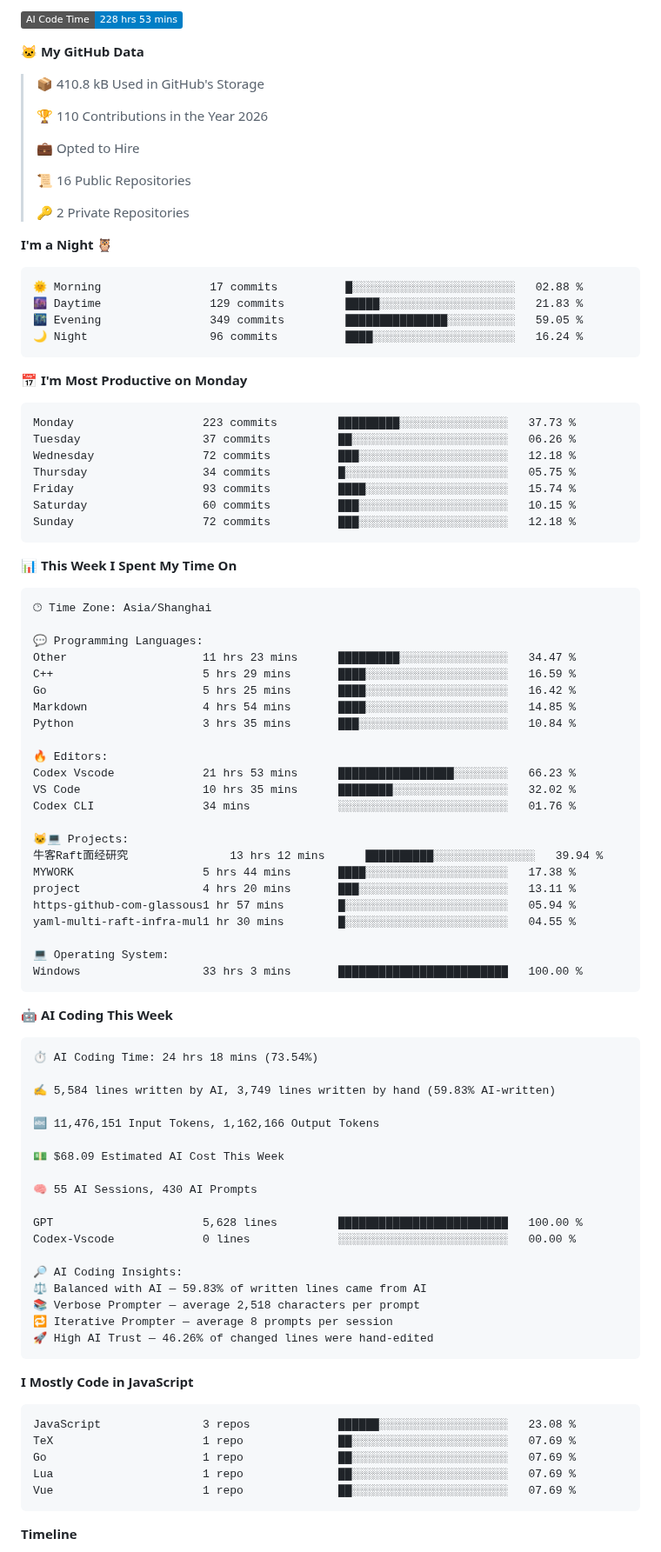
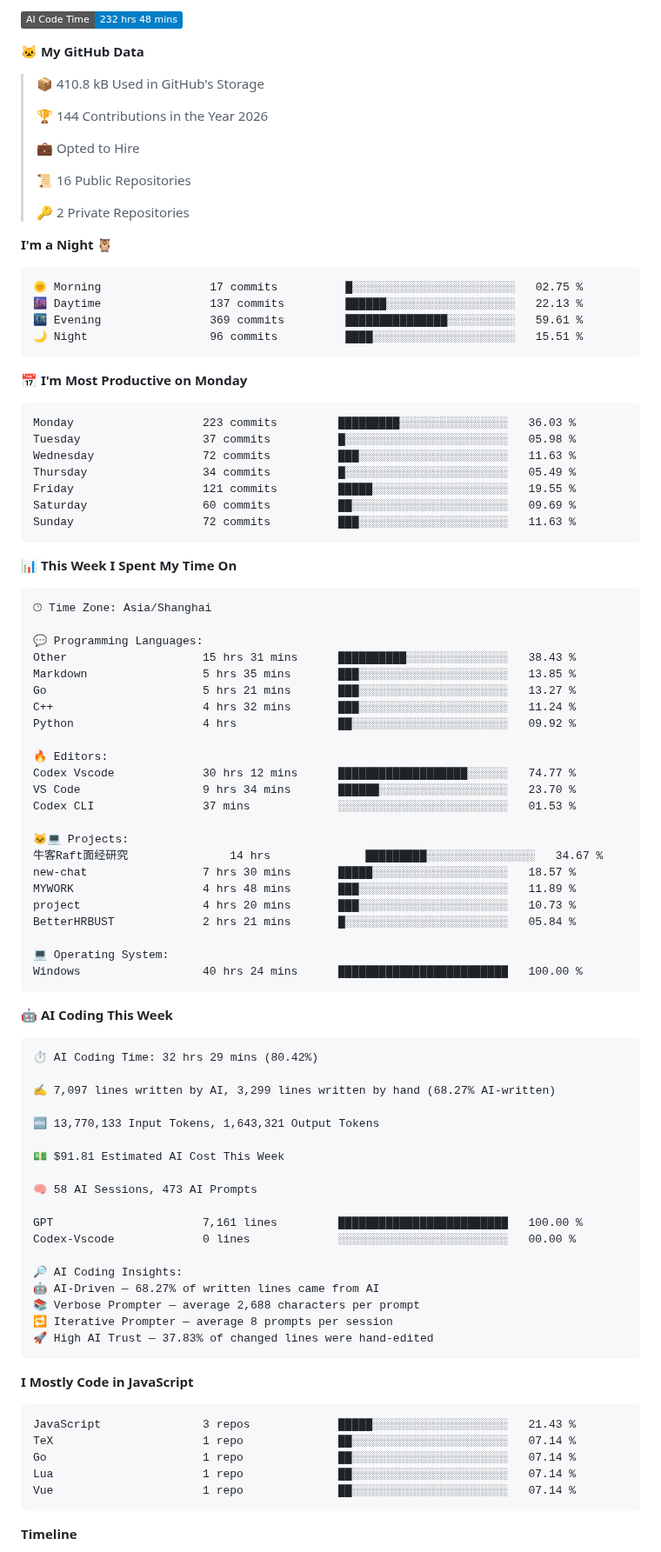
Before and after one commit to 2258009564/2258009564, a Markdown page: README.md, the part around one of its changes. Shown at 87% size. Rendered like a GitHub page; folded sections open; badges without logos.

Commit message:
Updated with Dev Metrics

````diff
--- a/README.md
+++ b/README.md
@@ -74,11 +74,11 @@ Windows / WSL · 算法练习 · 系统学习 · 工具开发
 
-![AI Code Time](http://img.shields.io/badge/AI%20Code%20Time-228%20hrs%2053%20mins-blue?style=flat)
+![AI Code Time](http://img.shields.io/badge/AI%20Code%20Time-232%20hrs%2048%20mins-blue?style=flat)
 
 **🐱 My GitHub Data**
 
 > 📦 410.8 kB Used in GitHub's Storage
  >
-> 🏆 110 Contributions in the Year 2026
+> 🏆 144 Contributions in the Year 2026
  >
 > 💼 Opted to Hire
  >
@@ -89,21 +89,21 @@ Windows / WSL · 算法练习 · 系统学习 · 工具开发
 **I'm a Night 🦉**
 
 ```text
-🌞 Morning                17 commits          █░░░░░░░░░░░░░░░░░░░░░░░░   02.88 %
-🌆 Daytime                129 commits         █████░░░░░░░░░░░░░░░░░░░░   21.83 %
-🌃 Evening                349 commits         ███████████████░░░░░░░░░░   59.05 %
-🌙 Night                  96 commits          ████░░░░░░░░░░░░░░░░░░░░░   16.24 %
+🌞 Morning                17 commits          █░░░░░░░░░░░░░░░░░░░░░░░░   02.75 %
+🌆 Daytime                137 commits         ██████░░░░░░░░░░░░░░░░░░░   22.13 %
+🌃 Evening                369 commits         ███████████████░░░░░░░░░░   59.61 %
+🌙 Night                  96 commits          ████░░░░░░░░░░░░░░░░░░░░░   15.51 %
 ```
 📅 **I'm Most Productive on Monday**
 
 ```text
-Monday                   223 commits         █████████░░░░░░░░░░░░░░░░   37.73 %
-Tuesday                  37 commits          ██░░░░░░░░░░░░░░░░░░░░░░░   06.26 %
-Wednesday                72 commits          ███░░░░░░░░░░░░░░░░░░░░░░   12.18 %
-Thursday                 34 commits          █░░░░░░░░░░░░░░░░░░░░░░░░   05.75 %
-Friday                   93 commits          ████░░░░░░░░░░░░░░░░░░░░░   15.74 %
-Saturday                 60 commits          ███░░░░░░░░░░░░░░░░░░░░░░   10.15 %
-Sunday                   72 commits          ███░░░░░░░░░░░░░░░░░░░░░░   12.18 %
+Monday                   223 commits         █████████░░░░░░░░░░░░░░░░   36.03 %
+Tuesday                  37 commits          █░░░░░░░░░░░░░░░░░░░░░░░░   05.98 %
+Wednesday                72 commits          ███░░░░░░░░░░░░░░░░░░░░░░   11.63 %
+Thursday                 34 commits          █░░░░░░░░░░░░░░░░░░░░░░░░   05.49 %
+Friday                   121 commits         █████░░░░░░░░░░░░░░░░░░░░   19.55 %
+Saturday                 60 commits          ██░░░░░░░░░░░░░░░░░░░░░░░   09.69 %
+Sunday                   72 commits          ███░░░░░░░░░░░░░░░░░░░░░░   11.63 %
 ```
 
 
@@ -113,59 +113,59 @@ Sunday                   72 commits          ███░░░░░░░░
 🕑︎ Time Zone: Asia/Shanghai
 
 💬 Programming Languages:
-Other                    11 hrs 23 mins      █████████░░░░░░░░░░░░░░░░   34.47 %
-C++                      5 hrs 29 mins       ████░░░░░░░░░░░░░░░░░░░░░   16.59 %
-Go                       5 hrs 25 mins       ████░░░░░░░░░░░░░░░░░░░░░   16.42 %
-Markdown                 4 hrs 54 mins       ████░░░░░░░░░░░░░░░░░░░░░   14.85 %
-Python                   3 hrs 35 mins       ███░░░░░░░░░░░░░░░░░░░░░░   10.84 %
+Other                    15 hrs 31 mins      ██████████░░░░░░░░░░░░░░░   38.43 %
+Markdown                 5 hrs 35 mins       ███░░░░░░░░░░░░░░░░░░░░░░   13.85 %
+Go                       5 hrs 21 mins       ███░░░░░░░░░░░░░░░░░░░░░░   13.27 %
+C++                      4 hrs 32 mins       ███░░░░░░░░░░░░░░░░░░░░░░   11.24 %
+Python                   4 hrs               ██░░░░░░░░░░░░░░░░░░░░░░░   09.92 %
 
 🔥 Editors:
-Codex Vscode             21 hrs 53 mins      █████████████████░░░░░░░░   66.23 %
-VS Code                  10 hrs 35 mins      ████████░░░░░░░░░░░░░░░░░   32.02 %
-Codex CLI                34 mins             ░░░░░░░░░░░░░░░░░░░░░░░░░   01.76 %
+Codex Vscode             30 hrs 12 mins      ███████████████████░░░░░░   74.77 %
+VS Code                  9 hrs 34 mins       ██████░░░░░░░░░░░░░░░░░░░   23.70 %
+Codex CLI                37 mins             ░░░░░░░░░░░░░░░░░░░░░░░░░   01.53 %
 
 🐱‍💻 Projects:
-牛客Raft面经研究               13 hrs 12 mins      ██████████░░░░░░░░░░░░░░░   39.94 %
-MYWORK                   5 hrs 44 mins       ████░░░░░░░░░░░░░░░░░░░░░   17.38 %
-project                  4 hrs 20 mins       ███░░░░░░░░░░░░░░░░░░░░░░   13.11 %
-https-github-com-glassous1 hr 57 mins        █░░░░░░░░░░░░░░░░░░░░░░░░   05.94 %
-yaml-multi-raft-infra-mul1 hr 30 mins        █░░░░░░░░░░░░░░░░░░░░░░░░   04.55 %
+牛客Raft面经研究               14 hrs              █████████░░░░░░░░░░░░░░░░   34.67 %
+new-chat                 7 hrs 30 mins       █████░░░░░░░░░░░░░░░░░░░░   18.57 %
+MYWORK                   4 hrs 48 mins       ███░░░░░░░░░░░░░░░░░░░░░░   11.89 %
+project                  4 hrs 20 mins       ███░░░░░░░░░░░░░░░░░░░░░░   10.73 %
+BetterHRBUST             2 hrs 21 mins       █░░░░░░░░░░░░░░░░░░░░░░░░   05.84 %
 
 💻 Operating System:
-Windows                  33 hrs 3 mins       █████████████████████████   100.00 %
+Windows                  40 hrs 24 mins      █████████████████████████   100.00 %
 ```
 
 🤖 **AI Coding This Week**
 
 ```text
-⏱ AI Coding Time: 24 hrs 18 mins (73.54%)
+⏱ AI Coding Time: 32 hrs 29 mins (80.42%)
 
-✍️ 5,584 lines written by AI, 3,749 lines written by hand (59.83% AI-written)
+✍️ 7,097 lines written by AI, 3,299 lines written by hand (68.27% AI-written)
 
-🔤 11,476,151 Input Tokens, 1,162,166 Output Tokens
+🔤 13,770,133 Input Tokens, 1,643,321 Output Tokens
 
-💵 $68.09 Estimated AI Cost This Week
+💵 $91.81 Estimated AI Cost This Week
 
-🧠 55 AI Sessions, 430 AI Prompts
+🧠 58 AI Sessions, 473 AI Prompts
 
-GPT                      5,628 lines         █████████████████████████   100.00 %
+GPT                      7,161 lines         █████████████████████████   100.00 %
 Codex-Vscode             0 lines             ░░░░░░░░░░░░░░░░░░░░░░░░░   00.00 %
 
 🔎 AI Coding Insights:
-⚖️ Balanced with AI — 59.83% of written lines came from AI
-📚 Verbose Prompter — average 2,518 characters per prompt
+🤖 AI-Driven — 68.27% of written lines came from AI
+📚 Verbose Prompter — average 2,688 characters per prompt
 🔁 Iterative Prompter — average 8 prompts per session
-🚀 High AI Trust — 46.26% of changed lines were hand-edited
+🚀 High AI Trust — 37.83% of changed lines were hand-edited
 ```
 
 **I Mostly Code in JavaScript**
 
 ```text
-JavaScript               3 repos             ██████░░░░░░░░░░░░░░░░░░░   23.08 %
-TeX                      1 repo              ██░░░░░░░░░░░░░░░░░░░░░░░   07.69 %
-Go                       1 repo              ██░░░░░░░░░░░░░░░░░░░░░░░   07.69 %
-Lua                      1 repo              ██░░░░░░░░░░░░░░░░░░░░░░░   07.69 %
-Vue                      1 repo              ██░░░░░░░░░░░░░░░░░░░░░░░   07.69 %
+JavaScript               3 repos             █████░░░░░░░░░░░░░░░░░░░░   21.43 %
+TeX                      1 repo              ██░░░░░░░░░░░░░░░░░░░░░░░   07.14 %
+Go                       1 repo              ██░░░░░░░░░░░░░░░░░░░░░░░   07.14 %
+Lua                      1 repo              ██░░░░░░░░░░░░░░░░░░░░░░░   07.14 %
+Vue                      1 repo              ██░░░░░░░░░░░░░░░░░░░░░░░   07.14 %
 ```
 
 
````
Also changed, not shown: other parts of README.md (+2 -2 lines), assets/bar_graph.png.
